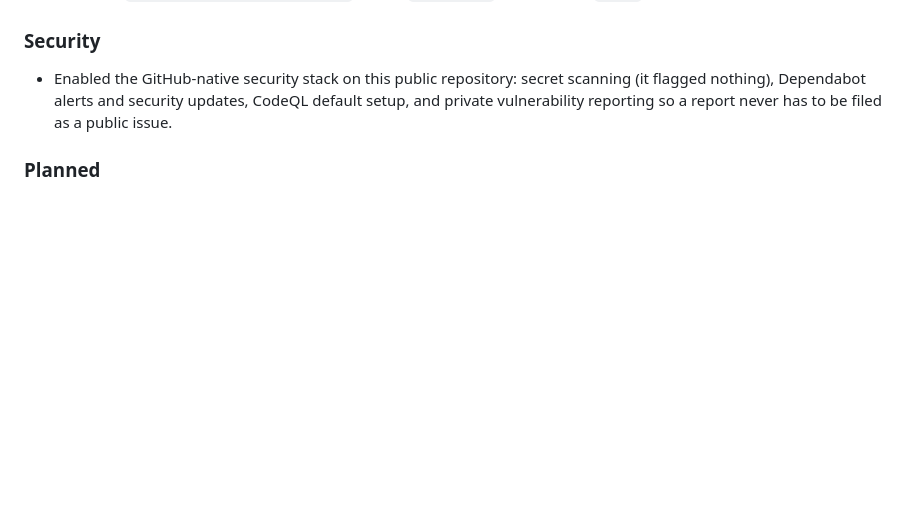
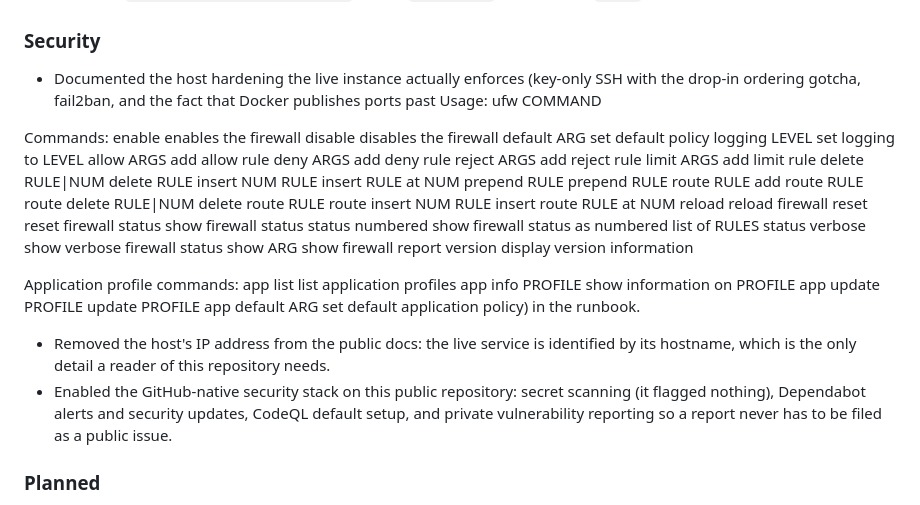
Before and after one commit to juancburgos/cloudpulse, a Markdown page: CHANGELOG.md, the part around the change. GitHub-like rendering; blank space fills up the shorter version.

Commit message:
docs: document host hardening in the runbook and stop publishing the host IP

```diff
--- a/CHANGELOG.md
+++ b/CHANGELOG.md
@@ -14,6 +14,40 @@ The format follows [Keep a Changelog](https://keepachangelog.com/en/1.1.0/) and
 - CI installs `backend/requirements-dev.txt`, so the `TestClient` dependency (`httpx`) is present.
 
 ### Security
+- Documented the host hardening the live instance actually enforces (key-only SSH with the drop-in
+  ordering gotcha, fail2ban, and the fact that Docker publishes ports past
+Usage: ufw COMMAND
+
+Commands:
+ enable                          enables the firewall
+ disable                         disables the firewall
+ default ARG                     set default policy
+ logging LEVEL                   set logging to LEVEL
+ allow ARGS                      add allow rule
+ deny ARGS                       add deny rule
+ reject ARGS                     add reject rule
+ limit ARGS                      add limit rule
+ delete RULE|NUM                 delete RULE
+ insert NUM RULE                 insert RULE at NUM
+ prepend RULE                    prepend RULE
+ route RULE                      add route RULE
+ route delete RULE|NUM           delete route RULE
+ route insert NUM RULE           insert route RULE at NUM
+ reload                          reload firewall
+ reset                           reset firewall
+ status                          show firewall status
+ status numbered                 show firewall status as numbered list of RULES
+ status verbose                  show verbose firewall status
+ show ARG                        show firewall report
+ version                         display version information
+
+Application profile commands:
+ app list                        list application profiles
+ app info PROFILE                show information on PROFILE
+ app update PROFILE              update PROFILE
+ app default ARG                 set default application policy) in the runbook.
+- Removed the host's IP address from the public docs: the live service is identified by its hostname,
+  which is the only detail a reader of this repository needs.
 - Enabled the GitHub-native security stack on this public repository: secret scanning (it flagged
   nothing), Dependabot alerts and security updates, CodeQL default setup, and private vulnerability
   reporting so a report never has to be filed as a public issue.
```
Also changed, not shown: docs/RUNBOOK.md (+23 -3 lines), docs/es/MIGRACION-NUBE.md (+6 -4 lines).
